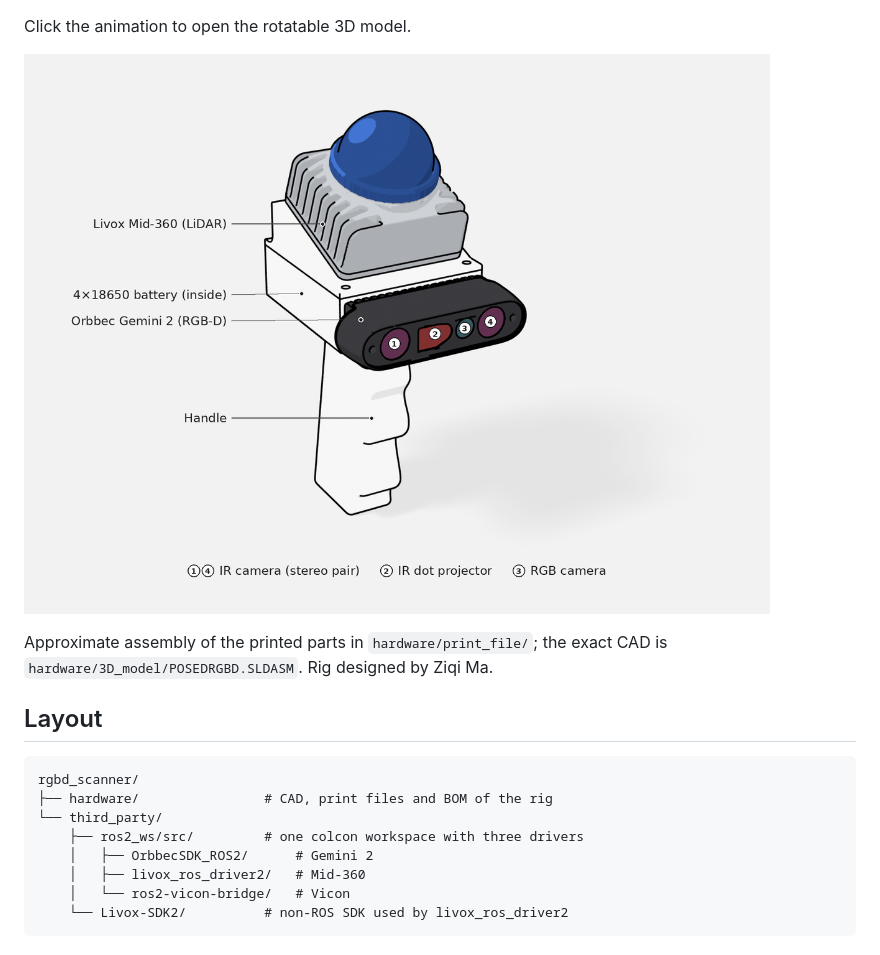
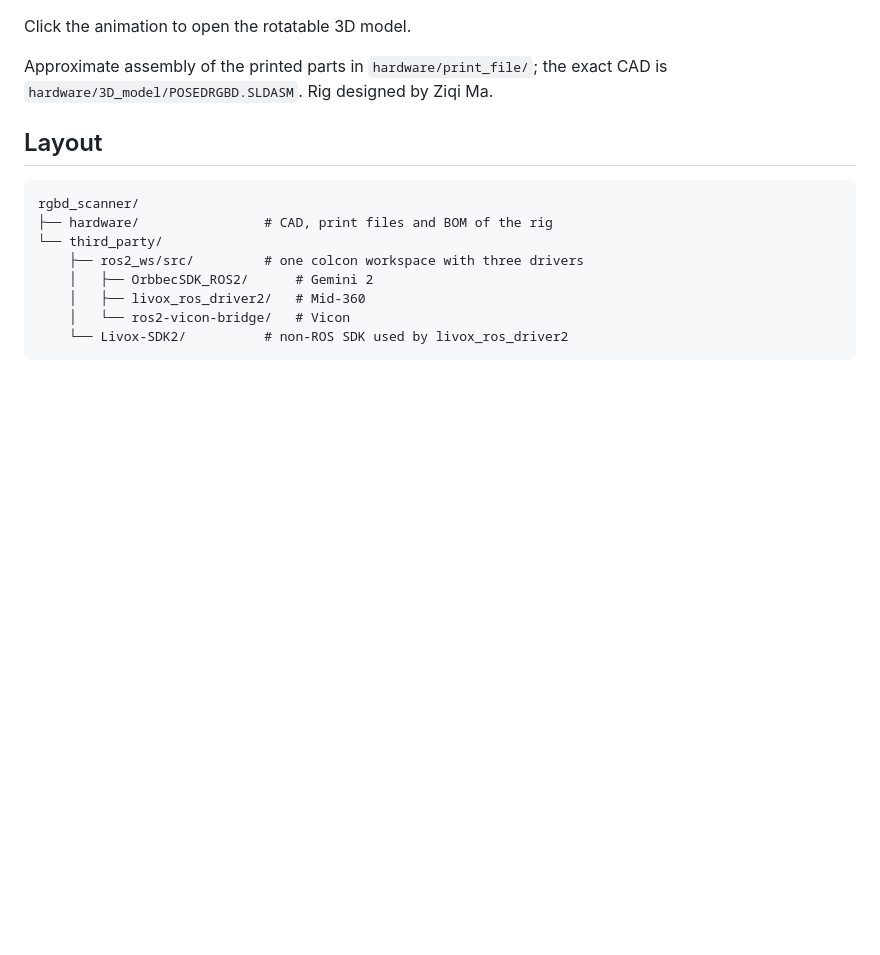
Before and after one commit to next-miracle-creator/rgbd_scanner, a Markdown page: README.md, the part around one of its changes. Drawn GitHub-style; pictures changed too: docs/rig_diagram.png; blank space fills up the shorter version.

```diff
--- a/README.md
+++ b/README.md
@@ -8,7 +11,5 @@ Record time-synced ROS 2 bags from Orbbec Gemini 2 + Livox Mid-360 + Vicon.
 
 Click the animation to open the rotatable 3D model.
-
-![Rig components](docs/rig_diagram.png)
 
 Approximate assembly of the printed parts in `hardware/print_file/`; the exact CAD is `hardware/3D_model/POSEDRGBD.SLDASM`. Rig designed by Ziqi Ma.
 
```
Also changed, not shown: other parts of README.md (+4 -1 lines), 2 other files.
